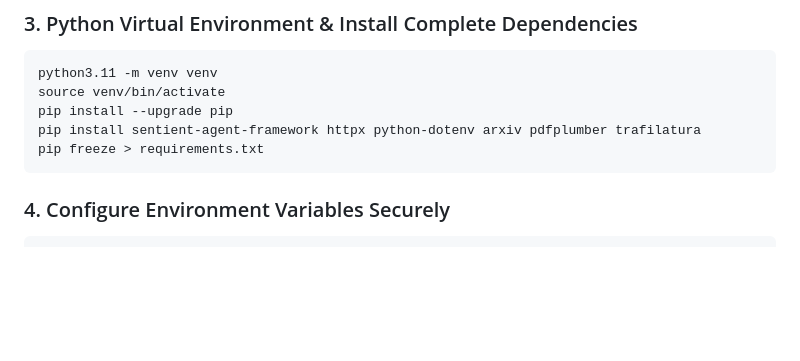
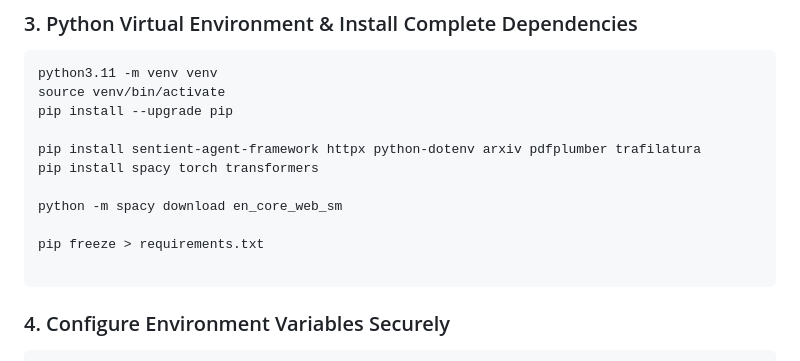
Before and after one commit to kasnadoona5/Sentient-research-copilot-agent, a Markdown page: README.md, the part around the change. GitHub-like rendering; blank space fills up the shorter version.

````diff
--- a/README.md
+++ b/README.md
@@ -73,8 +73,14 @@ rm -rf Sentient-research-copilot-agent
 python3.11 -m venv venv
 source venv/bin/activate
 pip install --upgrade pip
+
 pip install sentient-agent-framework httpx python-dotenv arxiv pdfplumber trafilatura
+pip install spacy torch transformers
+
+python -m spacy download en_core_web_sm
+
 pip freeze > requirements.txt
+
 ```
 
 ### 4. Configure Environment Variables Securely
````
